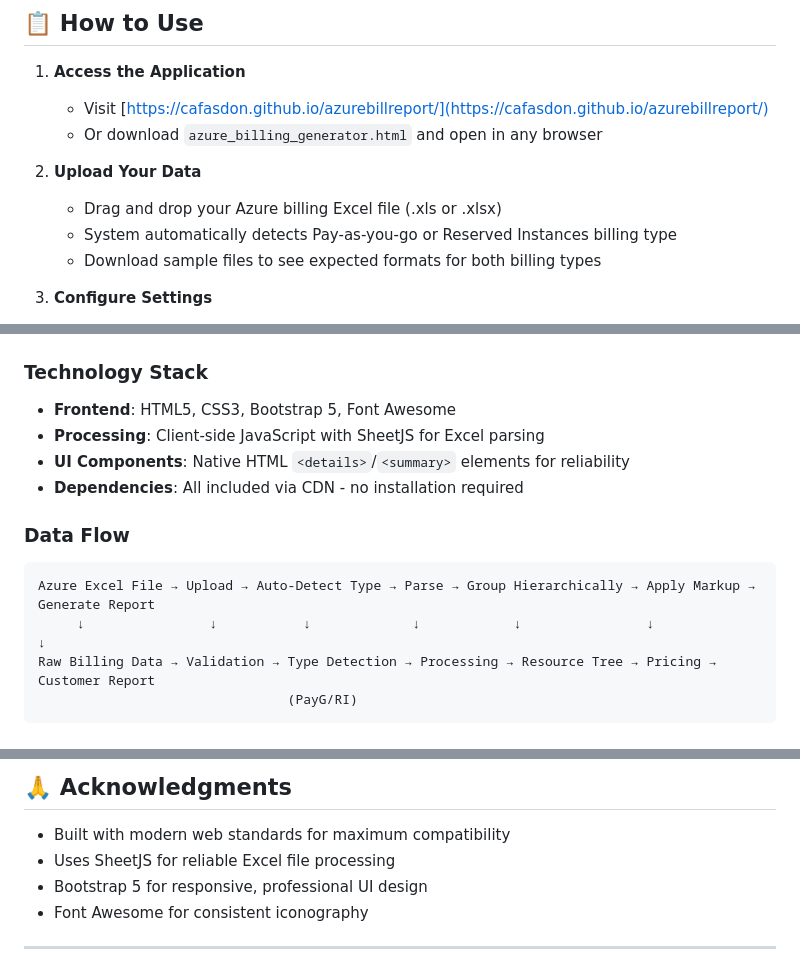
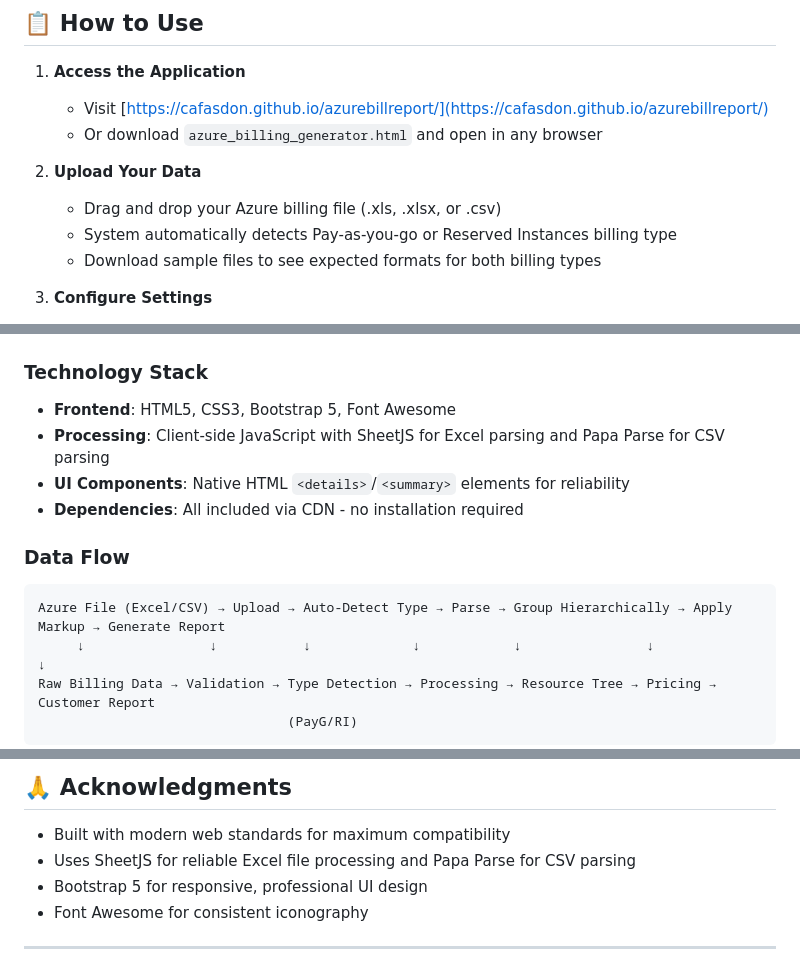
Before and after one commit to cafasdon/azurebillreport, a Markdown page: README.md, 3 parts joined by grey strips. Rendered like a GitHub page.

````diff
--- a/README.md
+++ b/README.md
@@ -68,7 +68,7 @@ Transform complex Azure billing Excel files into interactive, hierarchical repor
    - Or download `azure_billing_generator.html` and open in any browser
 
 2. **Upload Your Data**
-   - Drag and drop your Azure billing Excel file (.xls or .xlsx)
+   - Drag and drop your Azure billing file (.xls, .xlsx, or .csv)
    - System automatically detects Pay-as-you-go or Reserved Instances billing type
    - Download sample files to see expected formats for both billing types
 
@@ -177,14 +186,14 @@ Transform complex Azure billing Excel files into interactive, hierarchical repor
 ### Technology Stack
 
 - **Frontend**: HTML5, CSS3, Bootstrap 5, Font Awesome
-- **Processing**: Client-side JavaScript with SheetJS for Excel parsing
+- **Processing**: Client-side JavaScript with SheetJS for Excel parsing and Papa Parse for CSV parsing
 - **UI Components**: Native HTML `<details>`/`<summary>` elements for reliability
 - **Dependencies**: All included via CDN - no installation required
 
 ### Data Flow
 
 ```text
-Azure Excel File → Upload → Auto-Detect Type → Parse → Group Hierarchically → Apply Markup → Generate Report
+Azure File (Excel/CSV) → Upload → Auto-Detect Type → Parse → Group Hierarchically → Apply Markup → Generate Report
      ↓                ↓           ↓             ↓            ↓                ↓              ↓
 Raw Billing Data → Validation → Type Detection → Processing → Resource Tree → Pricing → Customer Report
                                 (PayG/RI)
@@ -213,7 +222,7 @@ This project is licensed under the Apache License 2.0 - see the [LICENSE](LICENS
 ## 🙏 **Acknowledgments**
 
 - Built with modern web standards for maximum compatibility
-- Uses SheetJS for reliable Excel file processing
+- Uses SheetJS for reliable Excel file processing and Papa Parse for CSV parsing
 - Bootstrap 5 for responsive, professional UI design
 - Font Awesome for consistent iconography
 
````
Also changed, not shown: other parts of README.md (+14 -5 lines).
